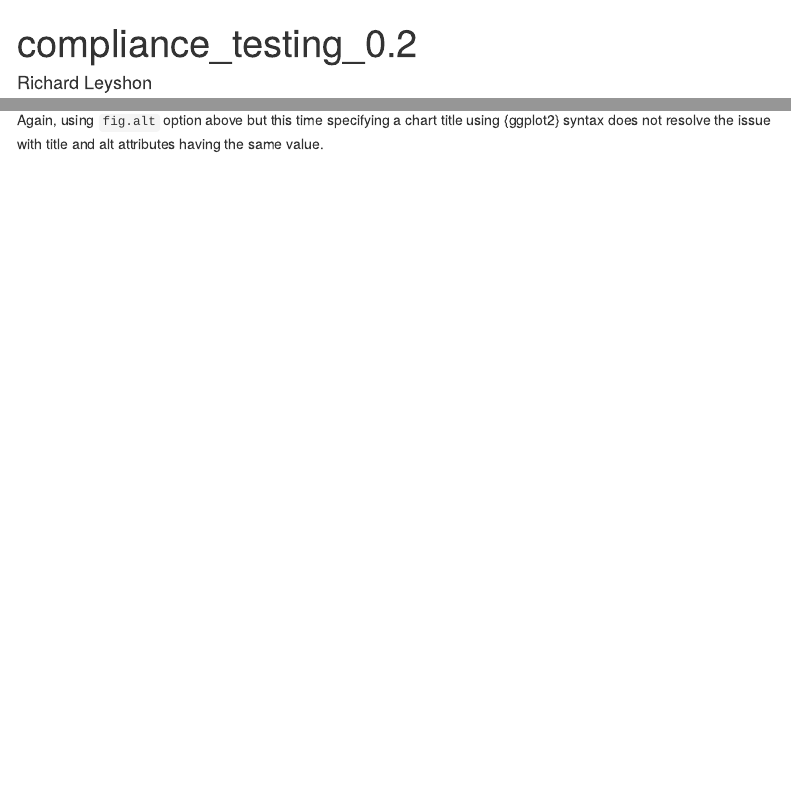
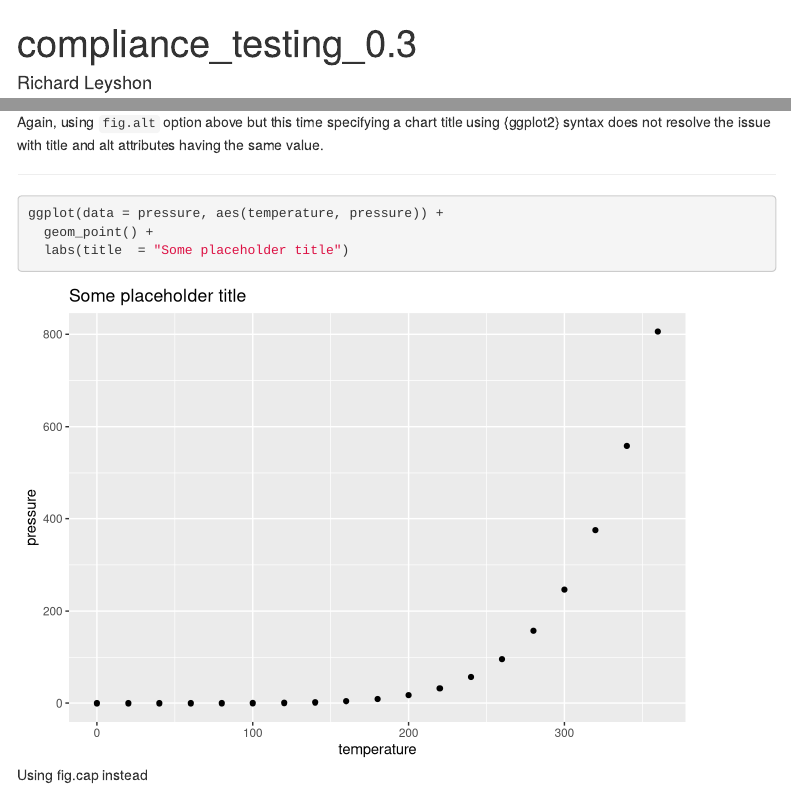
Before and after one commit to GCATI/DSCA_WCAG-2.1-Compliance, an R Markdown document (content/index.Rmd): the page in a window 1100 px wide, from its top, and a second part further down, joined at a grey line. Rendered offline with R 4.5, knitr and Pandoc, with nearby package versions; menus at the side of the page are left out.

Commit message:
feat: Testing fig.cap as alternative

````diff
--- a/content/index.Rmd
+++ b/content/index.Rmd
@@ -1,5 +1,5 @@
 ---
-title: "compliance_testing_0.2"
+title: "compliance_testing_0.3"
 author: "Richard Leyshon"
 date: "`r format(Sys.Date(), '%d/%m/%y')`"
 lang: "en"
@@ -47,3 +48,12 @@ ggplot(data = pressure, aes(temperature, pressure)) +
 ```
 
 Again, using `fig.alt` option above but this time specifying a chart title using {ggplot2} syntax does not resolve the issue with title and alt attributes having the same value.
+
+***
+
+```{r plot3, echo=TRUE, fig.cap="Using fig.cap instead"}
+
+ggplot(data = pressure, aes(temperature, pressure)) +
+  geom_point() +
+  labs(title  = "Some placeholder title")
+```
````
Also changed, not shown: content/index_files/figure-html/unnamed-chunk-3-1.png (deleted), index.html, content/index.Rmd (1 more changed lines).
